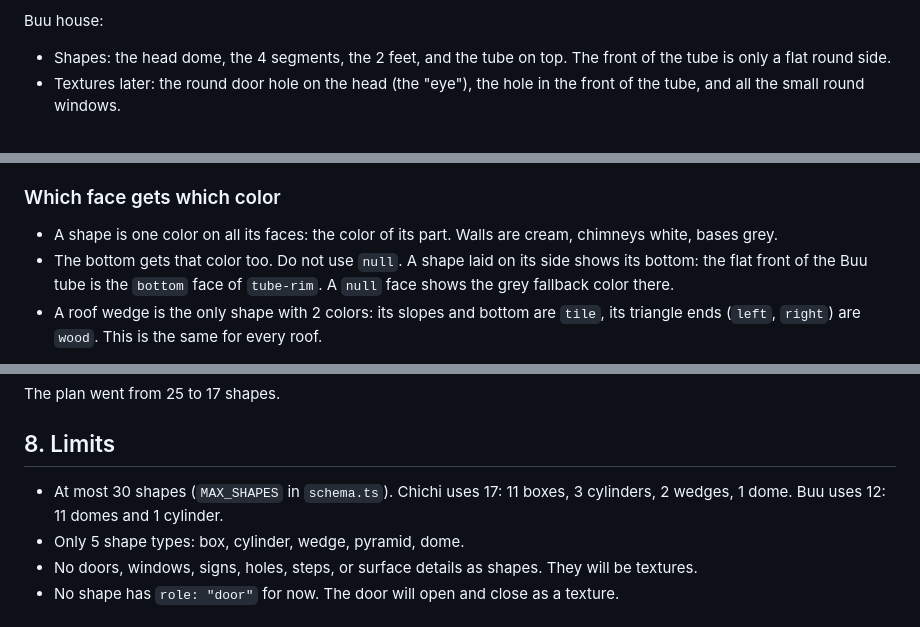
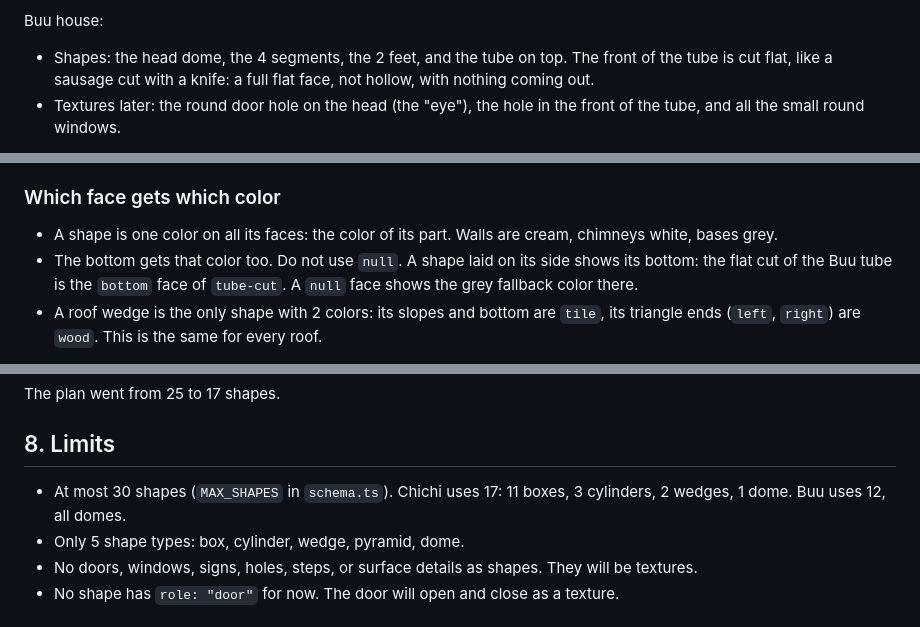
Before and after one commit to Rygaa/lambda, a Markdown page: documentation/building/README.md, 3 parts joined by grey strips. Rendered like a GitHub page.

```diff
--- a/documentation/building/README.md
+++ b/documentation/building/README.md
@@ -44,7 +44,7 @@ Chichi house:
 
 Buu house:
 
-- Shapes: the head dome, the 4 segments, the 2 feet, and the tube on top. The front of the tube is only a flat round side.
+- Shapes: the head dome, the 4 segments, the 2 feet, and the tube on top. The front of the tube is cut flat, like a sausage cut with a knife: a full flat face, not hollow, with nothing coming out.
 - Textures later: the round door hole on the head (the "eye"), the hole in the front of the tube, and all the small round windows.
 
 This differs from `../style/rules.md`, which makes doors, windows, and posts real shapes and gives each door the role "door". For buildings, follow this guide.
@@ -273,7 +275,7 @@ Buu house: 1 slot, `white` (#eeebf5), on every shape.
 ### Which face gets which color
 
 - A shape is one color on all its faces: the color of its part. Walls are cream, chimneys white, bases grey.
-- The bottom gets that color too. Do not use `null`. A shape laid on its side shows its bottom: the flat front of the Buu tube is the `bottom` face of `tube-rim`. A `null` face shows the grey fallback color there.
+- The bottom gets that color too. Do not use `null`. A shape laid on its side shows its bottom: the flat cut of the Buu tube is the `bottom` face of `tube-cut`. A `null` face shows the grey fallback color there.
 - A roof wedge is the only shape with 2 colors: its slopes and bottom are `tile`, its triangle ends (`left`, `right`) are `wood`. This is the same for every roof.
 
 Why wood on every triangle end: the camera looks straight along -z and never turns. A roof with its ridge along x has its triangle ends looking left and right, so the camera never sees them. Only a turned roof, like the wing roof, shows a triangle end, and there the plan uses wood. So one rule gives the same picture.
@@ -295,7 +297,7 @@ The plan went from 25 to 17 shapes.
 
 ## 8. Limits
 
-- At most 30 shapes (`MAX_SHAPES` in `schema.ts`). Chichi uses 17: 11 boxes, 3 cylinders, 2 wedges, 1 dome. Buu uses 12: 11 domes and 1 cylinder.
+- At most 30 shapes (`MAX_SHAPES` in `schema.ts`). Chichi uses 17: 11 boxes, 3 cylinders, 2 wedges, 1 dome. Buu uses 12, all domes.
 - Only 5 shape types: box, cylinder, wedge, pyramid, dome.
 - No doors, windows, signs, holes, steps, or surface details as shapes. They will be textures.
 - No shape has `role: "door"` for now. The door will open and close as a texture.
```
Also changed, not shown: other parts of documentation/building/README.md (+9 -7 lines), documentation/building/example/buu-house.png, 1 other file.
